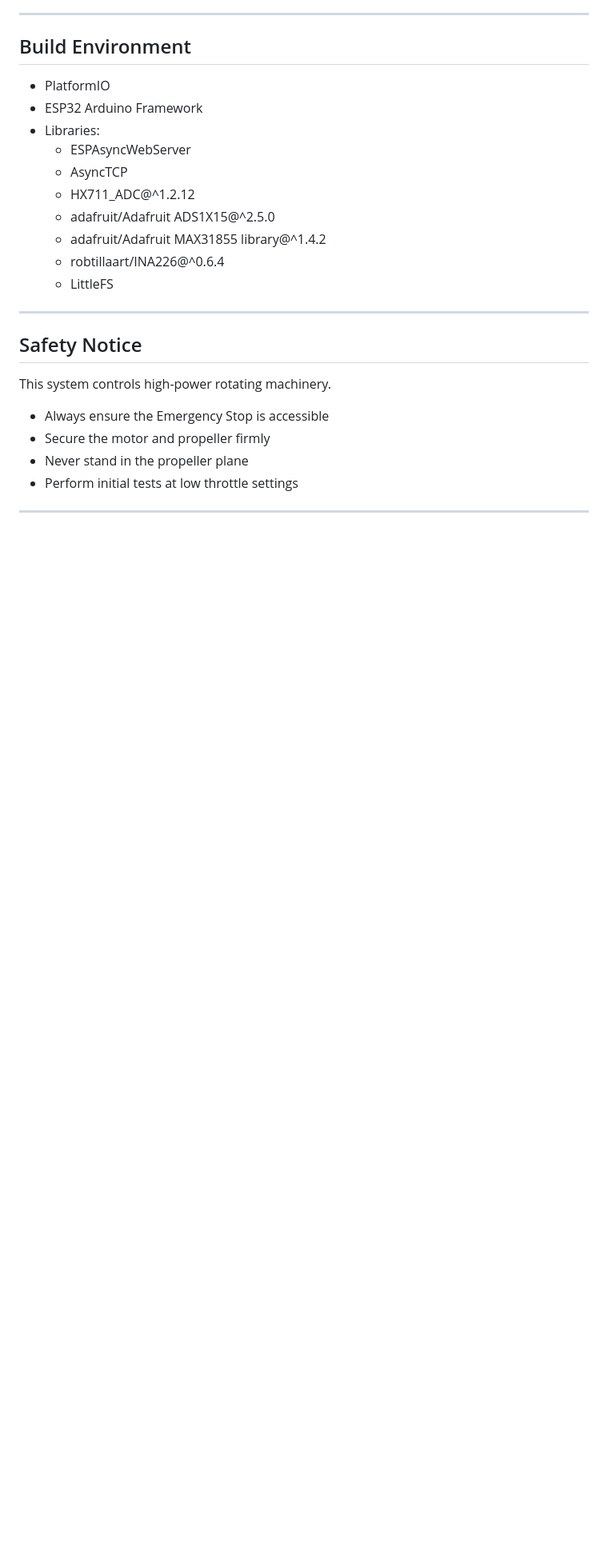
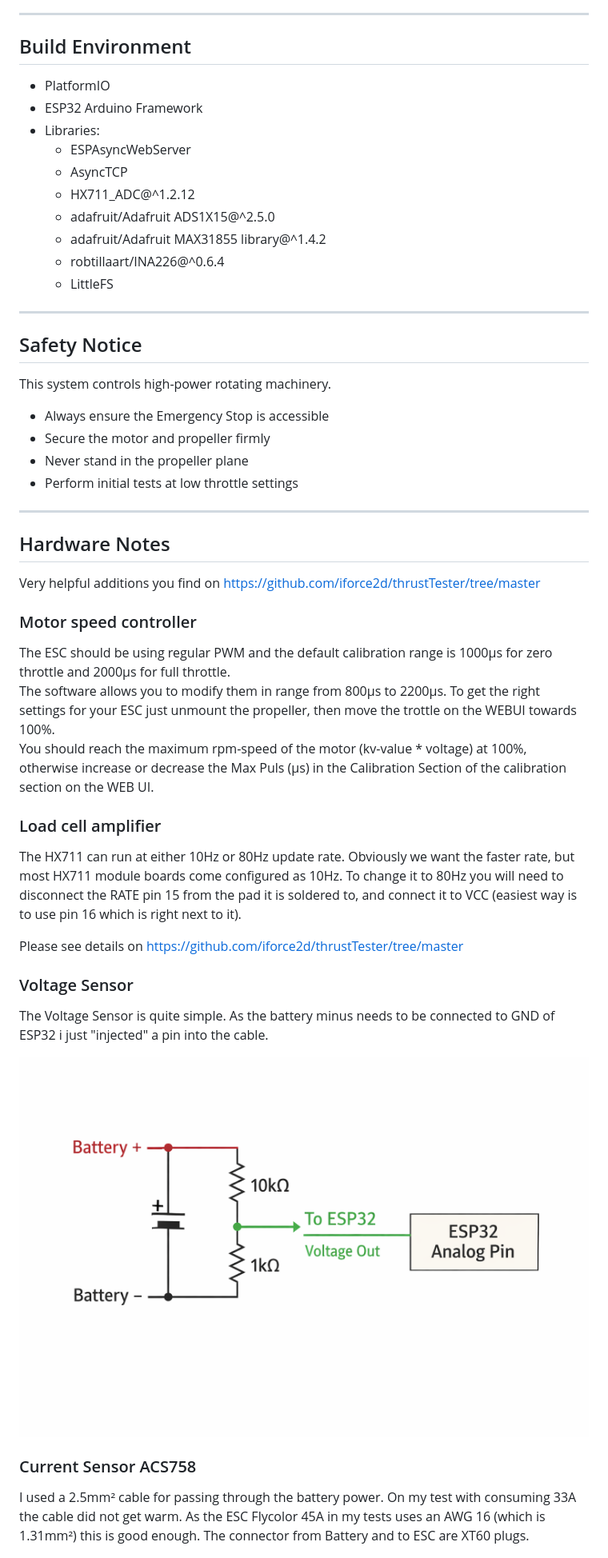
Before and after one commit to pkl42/ThrustTestStand, a Markdown page: README.md, the part around one of its changes. Shown at 80% size. Drawn GitHub-style; pictures changed too: media/VoltageSensorSchematic.png (added); blank space fills up the shorter version.

```diff
--- a/README.md
+++ b/README.md
@@ -208,7 +233,6 @@ Data is buffered in memory during the test and written to LittleFS as a CSV file
   - robtillaart/INA226@^0.6.4
   - LittleFS
 
-
 ---
 
 ## Safety Notice
@@ -222,3 +246,33 @@ This system controls high-power rotating machinery.
 
 ---
 
+## Hardware Notes
+
+Very helpful additions you find on <https://github.com/iforce2d/thrustTester/tree/master>
+
+### Motor speed controller
+
+The ESC should be using regular PWM and the default calibration range is 1000μs for zero throttle and 2000μs for full throttle.
+The software allows you to modify them in range from 800μs to 2200μs.
+To get the right settings for your ESC just unmount the propeller, then move the trottle on the WEBUI towards 100%.
+You should reach the maximum rpm-speed of the motor (kv-value * voltage) at 100%, otherwise increase or decrease the Max Puls (μs) in the Calibration Section of the
+calibration section on the WEB UI.
+
+### Load cell amplifier
+
+The HX711 can run at either 10Hz or 80Hz update rate. Obviously we want the faster rate, but most HX711 module boards come configured as 10Hz. To change it to 80Hz you will need to disconnect the RATE pin 15 from the pad it is soldered to, and connect it to VCC (easiest way is to use pin 16 which is right next to it).
+
+Please see details on <https://github.com/iforce2d/thrustTester/tree/master>
+
+### Voltage Sensor
+
+The Voltage Sensor is quite simple. As the battery minus needs to be connected to GND of ESP32 i just "injected" a pin into the cable.
+
+  ![Voltage Divider](media/VoltageSensorSchematic.png)
+
+### Current Sensor ACS758
+
+I used a 2.5mm² cable for passing through the battery power. On my test with consuming 33A the cable did not get warm.
+As the ESC Flycolor 45A in my tests uses an AWG 16 (which is 1.31mm²) this is good enough. The connector from Battery and
+to ESC are XT60 plugs.
+
```
Also changed, not shown: other parts of README.md (+58 -14 lines), media/thruststand_esp32_electronics_bottom.jpg, media/thruststand_esp32_electronics_top.jpg, 4 other files.
